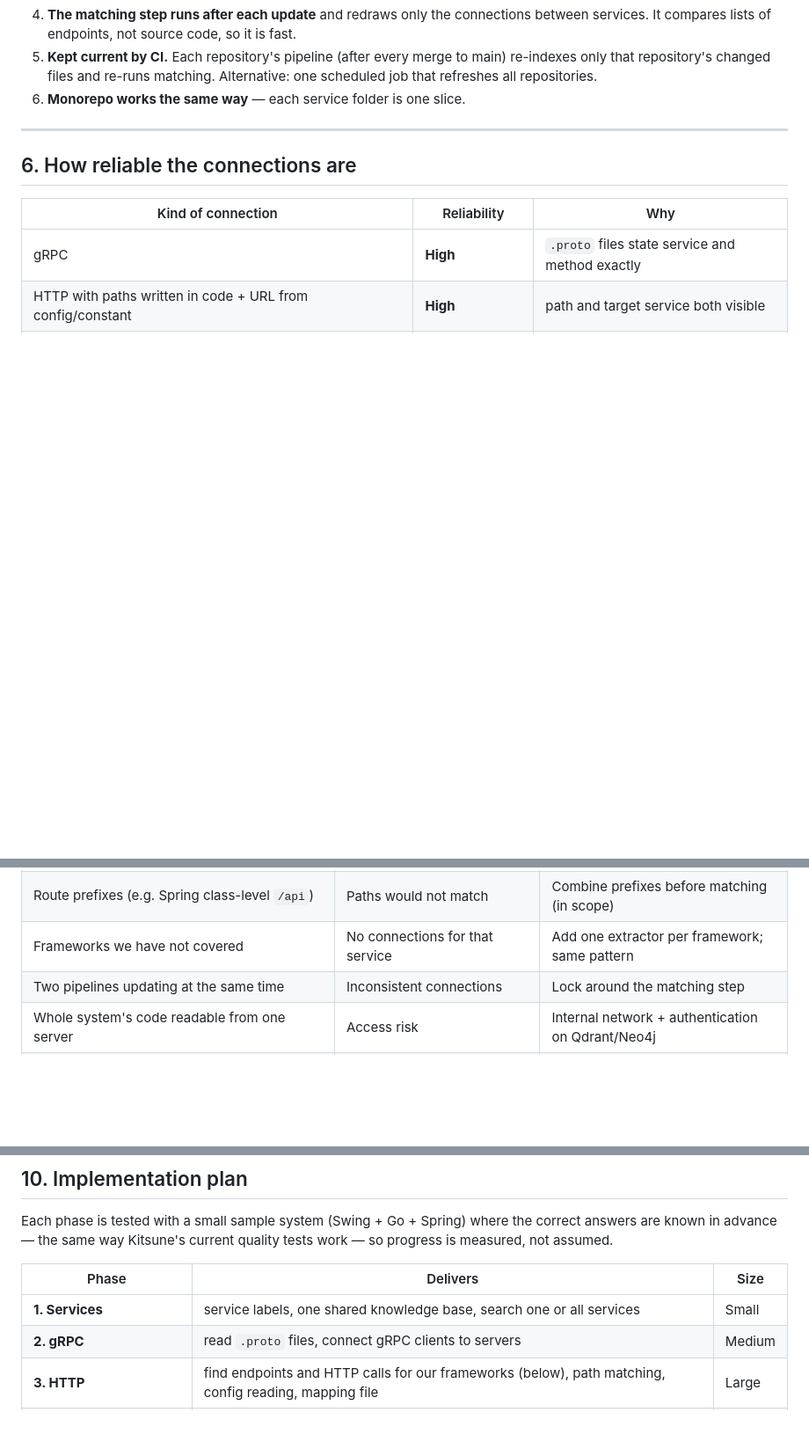
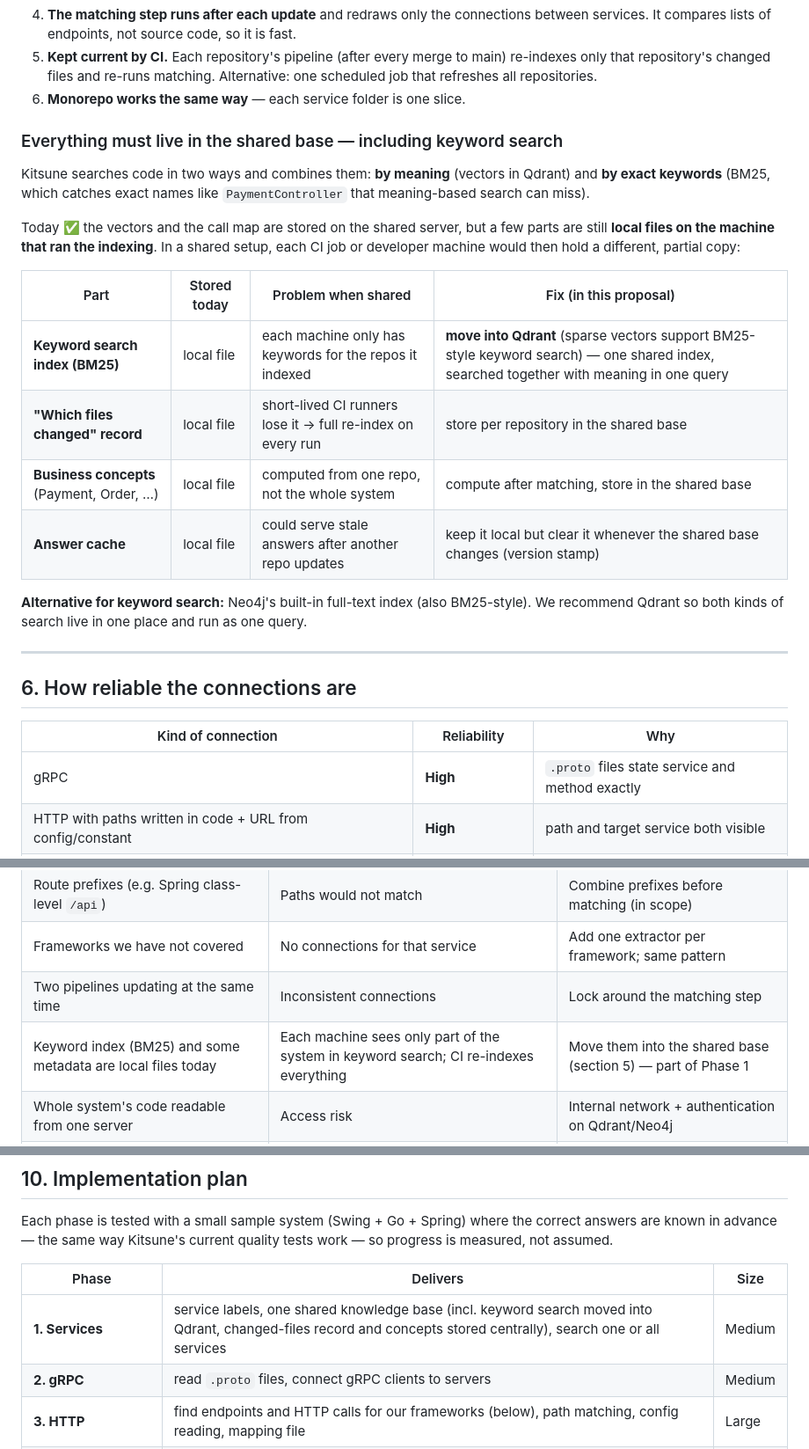
Before and after one commit to SayantanBong007/-Kitsune, a Markdown page: MULTI_SERVICE_DESIGN.md, 3 parts joined by grey strips. Shown at 88% size. Rendered like a GitHub page; blank space fills up the shorter version.

Commit message:
Design: cover keyword search (BM25) and local files in the shared knowledge base

```diff
--- a/MULTI_SERVICE_DESIGN.md
+++ b/MULTI_SERVICE_DESIGN.md
@@ -157,6 +157,26 @@ flowchart TB
    re-indexes only that repository's changed files and re-runs matching. Alternative:
    one scheduled job that refreshes all repositories.
 6. **Monorepo works the same way** — each service folder is one slice.
+
+### Everything must live in the shared base — including keyword search
+
+Kitsune searches code in two ways and combines them: **by meaning** (vectors in Qdrant)
+and **by exact keywords** (BM25, which catches exact names like `PaymentController` that
+meaning-based search can miss).
+
+Today ✅ the vectors and the call map are stored on the shared server, but a few parts
+are still **local files on the machine that ran the indexing**. In a shared setup, each
+CI job or developer machine would then hold a different, partial copy:
+
+| Part | Stored today | Problem when shared | Fix (in this proposal) |
+|---|---|---|---|
+| **Keyword search index (BM25)** | local file | each machine only has keywords for the repos it indexed | **move into Qdrant** (sparse vectors support BM25-style keyword search) — one shared index, searched together with meaning in one query |
+| **"Which files changed" record** | local file | short-lived CI runners lose it → full re-index on every run | store per repository in the shared base |
+| **Business concepts** (Payment, Order, …) | local file | computed from one repo, not the whole system | compute after matching, store in the shared base |
+| **Answer cache** | local file | could serve stale answers after another repo updates | keep it local but clear it whenever the shared base changes (version stamp) |
+
+**Alternative for keyword search:** Neo4j's built-in full-text index (also BM25-style).
+We recommend Qdrant so both kinds of search live in one place and run as one query.
 
 ---
 
@@ -206,6 +226,7 @@ in order.
 | Route prefixes (e.g. Spring class-level `/api`) | Paths would not match | Combine prefixes before matching (in scope) |
 | Frameworks we have not covered | No connections for that service | Add one extractor per framework; same pattern |
 | Two pipelines updating at the same time | Inconsistent connections | Lock around the matching step |
+| Keyword index (BM25) and some metadata are local files today | Each machine sees only part of the system in keyword search; CI re-indexes everything | Move them into the shared base (section 5) — part of Phase 1 |
 | Whole system's code readable from one server | Access risk | Internal network + authentication on Qdrant/Neo4j |
 | Infrastructure-only wiring (Istio, cron, cloud event rules) | Not visible in code | Out of scope for now |
 
@@ -235,7 +256,7 @@ progress is measured, not assumed.
 
 | Phase | Delivers | Size |
 |---|---|---|
-| **1. Services** | service labels, one shared knowledge base, search one or all services | Small |
+| **1. Services** | service labels, one shared knowledge base (incl. keyword search moved into Qdrant, changed-files record and concepts stored centrally), search one or all services | Medium |
 | **2. gRPC** | read `.proto` files, connect gRPC clients to servers | Medium |
 | **3. HTTP** | find endpoints and HTTP calls for our frameworks (below), path matching, config reading, mapping file | Large |
 | **4. Cross-service questions** | impact across services, end-to-end flows, service map | Medium |
```
Also changed, not shown: other parts of MULTI_SERVICE_DESIGN.md (+2 -1 lines).
